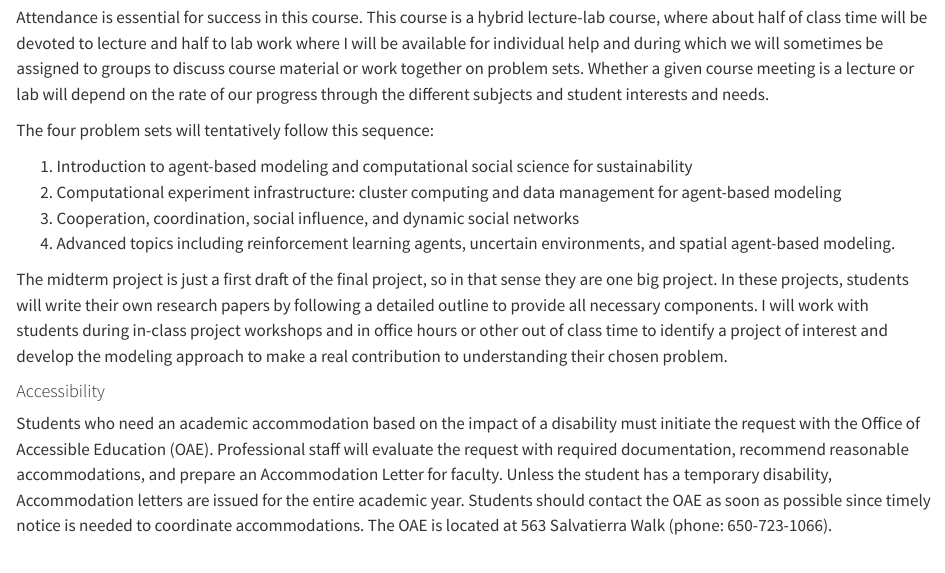
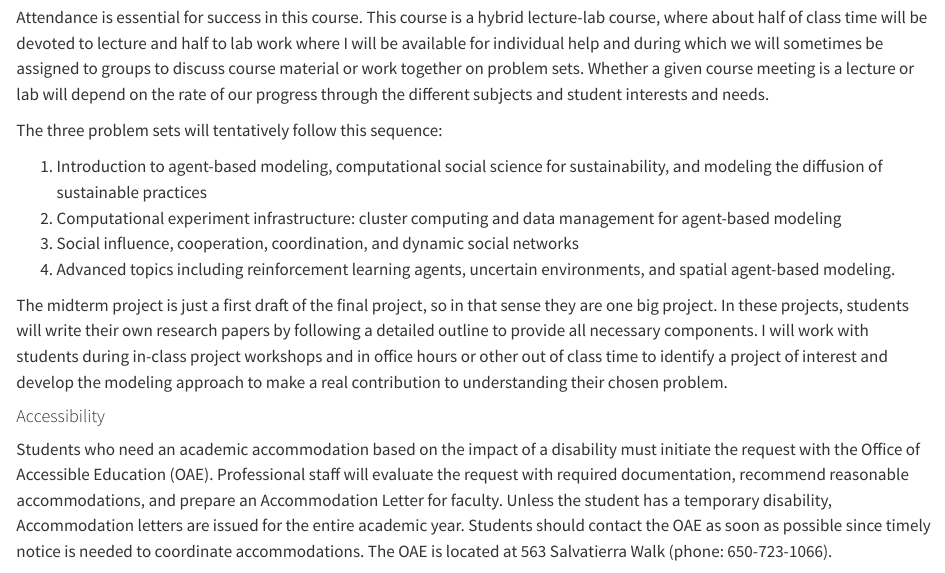
Before and after one commit to CSS4S/abm-course, a Quarto document (index.qmd): the page in a window 1100 px wide, from 1220 px down. Rendered offline with R 4.5, knitr and Pandoc in place of Quarto, with nearby package versions.

Commit message:
more modest problem set list

```diff
--- a/index.qmd
+++ b/index.qmd
@@ -49,12 +49,13 @@ Some experience with mathematics, especially probability and statistics, will al
 
 Attendance is essential for success in this course. This course is a hybrid lecture-lab course, where about half of class time will be devoted to lecture and half to lab work where I will be available for individual help and during which we will sometimes be assigned to groups to discuss course material or work together on problem sets. Whether a given course meeting is a lecture or lab will depend on the rate of our progress through the different subjects and student interests and needs.
 
-The four problem sets will tentatively follow this sequence:
+The three problem sets will tentatively follow this sequence:
 
-1. Introduction to agent-based modeling and computational social science for sustainability
+1. Introduction to agent-based modeling, computational social science for
+   sustainability, and modeling the diffusion of sustainable practices
 2. Computational experiment infrastructure: cluster computing and data management for agent-based modeling
-4. Cooperation, coordination, social influence, and dynamic social networks
-3. Advanced topics including reinforcement learning agents, uncertain environments, and spatial agent-based modeling.
+3. Social influence, cooperation, coordination, and dynamic social networks
+4. Advanced topics including reinforcement learning agents, uncertain environments, and spatial agent-based modeling.
 
 The midterm project is just a first draft of the final project, so in that sense they are one big project. In these projects, students will write their own research papers by following a detailed outline to provide all necessary components. I will work with students during in-class project workshops and in office hours or other out of class time to identify a project of interest and develop the modeling approach to make a real contribution to understanding their chosen problem.
 
```
